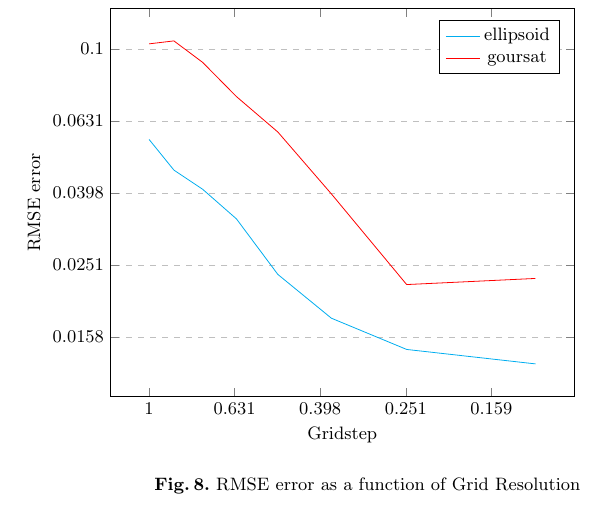
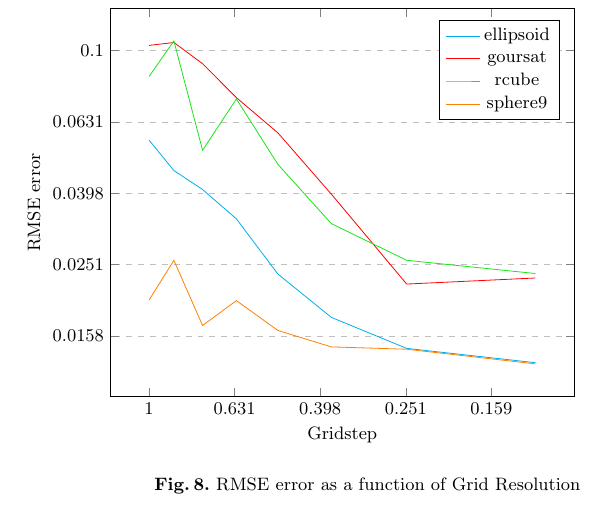
Before and after one commit to romain22222/VisibilityLattices, a LaTeX paper (DGMM2025/paper.tex, which reads DGMM2025/normalsandcurvature.tex): part of page 10 of 15, cut so that both start at the same text. Compiled offline with pdfLaTeX.

Commit message:
added sphere9 & rcube

```diff
--- a/DGMM2025/normalsandcurvature.tex
+++ b/DGMM2025/normalsandcurvature.tex
@@ -59,6 +59,18 @@ of our normals compared to normals computed with the integral invariant (II) est
                 (0.125,0.0230513)(0.250,0.0221659)(0.375,0.0396149)(0.500,0.0588389)(0.625,0.0738491)(0.750,0.0919486)(0.875,0.105444)(1.000,0.103468)
             };
             \addlegendentry{goursat};
+            \addplot[
+                color=MyGreen,
+            ] coordinates {
+                (0.125,0.0237239)(0.250,0.0258427)(0.375,0.0327462)(0.500,0.0480013)(0.625,0.073239)(0.750,0.0525744)(0.875,0.106525)(1.000,0.0846841)
+            };
+            \addlegendentry{rcube}
+            \addplot[
+                color=orange,
+            ] coordinates {
+                (0.125,0.0132396)(0.250,0.0145537)(0.375,0.0147741)(0.500,0.0164304)(0.625,0.0199195)(0.750,0.0169635)(0.875,0.0258329)(1.000,0.0199903)
+            };
+            \addlegendentry{sphere9}
         \end{axis}
     \end{tikzpicture}
     \caption{RMSE error as a function of Grid Resolution}
```
Also changed, not shown: DGMM2025/normalsandcurvature.tex (12 more changed lines).
